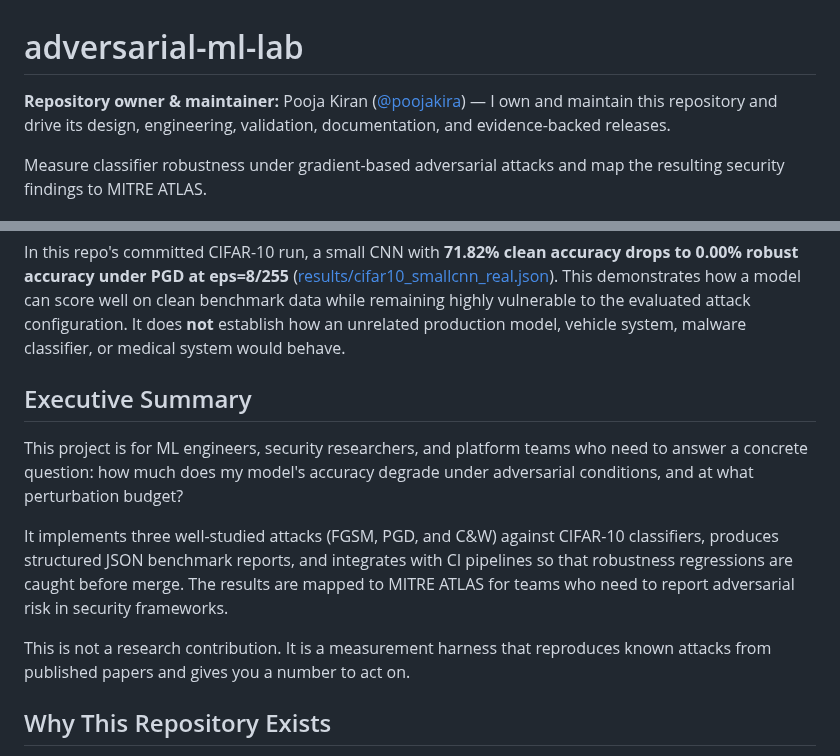
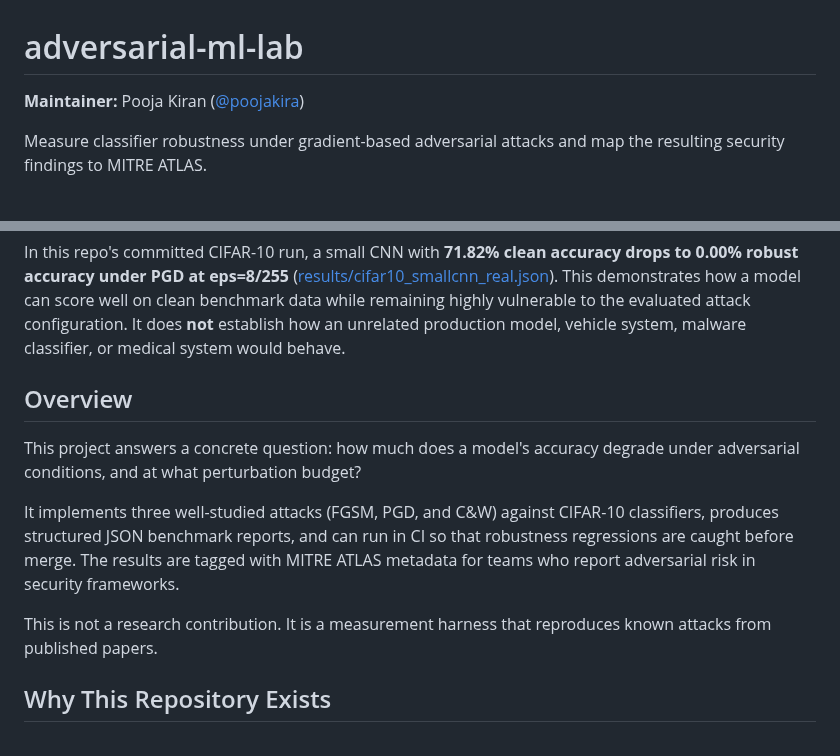
Before and after one commit to poojakira/adversarial-ml-lab, a Markdown page: README.md, 2 parts joined by grey strips. Drawn GitHub-style.

Commit message:
docs: soften maintainer line and remove sales framing from overview

```diff
--- a/README.md
+++ b/README.md
@@ -1,6 +1,6 @@
 # adversarial-ml-lab
 
-**Repository owner & maintainer:** Pooja Kiran ([@poojakira](https://github.com/poojakira)) — I own and maintain this repository and drive its design, engineering, validation, documentation, and evidence-backed releases.
+**Maintainer:** Pooja Kiran ([@poojakira](https://github.com/poojakira))
 
 Measure classifier robustness under gradient-based adversarial attacks and map the resulting security findings to MITRE ATLAS.
 
@@ -10,13 +10,13 @@ A model trained on CIFAR-10 reports high accuracy on the test set. You ship it i
 
 In this repo's committed CIFAR-10 run, a small CNN with **71.82% clean accuracy drops to 0.00% robust accuracy under PGD at eps=8/255** ([results/cifar10_smallcnn_real.json](results/cifar10_smallcnn_real.json)). This demonstrates how a model can score well on clean benchmark data while remaining highly vulnerable to the evaluated attack configuration. It does **not** establish how an unrelated production model, vehicle system, malware classifier, or medical system would behave.
 
-## Executive Summary
+## Overview
 
-This project is for ML engineers, security researchers, and platform teams who need to answer a concrete question: how much does my model's accuracy degrade under adversarial conditions, and at what perturbation budget?
+This project answers a concrete question: how much does a model's accuracy degrade under adversarial conditions, and at what perturbation budget?
 
-It implements three well-studied attacks (FGSM, PGD, and C&W) against CIFAR-10 classifiers, produces structured JSON benchmark reports, and integrates with CI pipelines so that robustness regressions are caught before merge. The results are mapped to MITRE ATLAS for teams who need to report adversarial risk in security frameworks.
+It implements three well-studied attacks (FGSM, PGD, and C&W) against CIFAR-10 classifiers, produces structured JSON benchmark reports, and can run in CI so that robustness regressions are caught before merge. The results are tagged with MITRE ATLAS metadata for teams who report adversarial risk in security frameworks.
 
-This is not a research contribution. It is a measurement harness that reproduces known attacks from published papers and gives you a number to act on.
+This is not a research contribution. It is a measurement harness that reproduces known attacks from published papers.
 
 ## Why This Repository Exists
 
```
